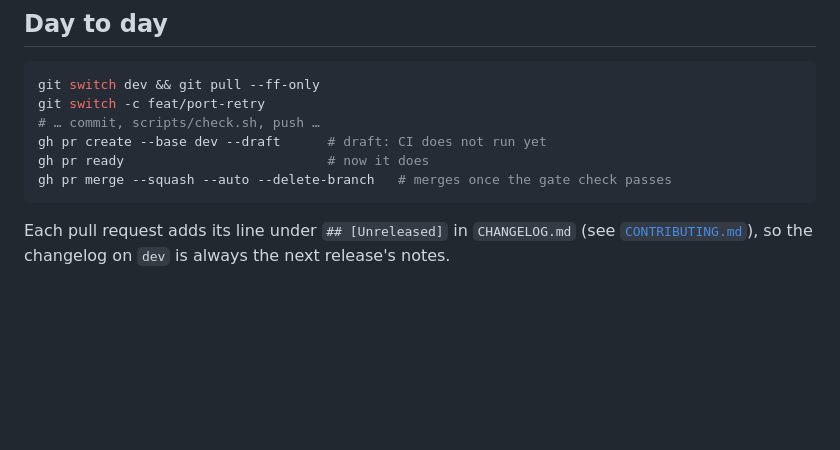
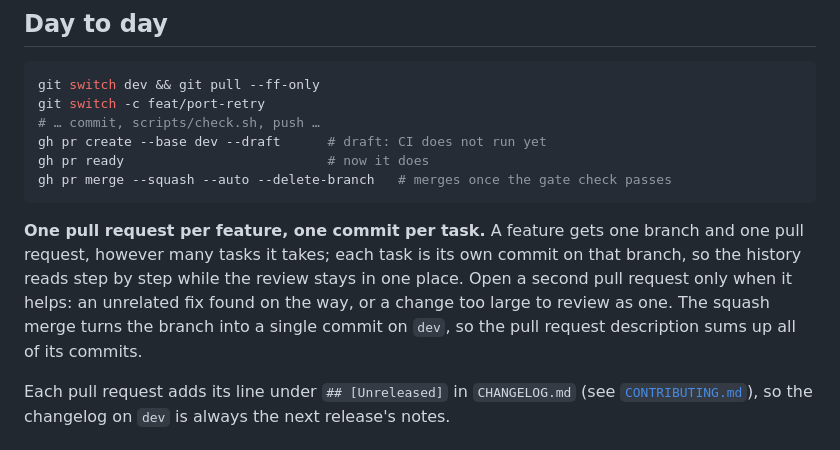
Before and after one commit to dotlane/dotlane, a Markdown page: docs/branching.md, the part around the change. GitHub-like rendering; blank space fills up the shorter version.

Commit message:
Ask for one pull request per feature and one commit per task (#39)
A feature gets one branch and one pull request however many tasks it takes,
each task its own commit, so history reads step by step while review stays in
one place. A second pull request only when it helps: an unrelated fix, or a
change too large to review as one.

````diff
--- a/docs/branching.md
+++ b/docs/branching.md
@@ -59,6 +59,13 @@ gh pr create --base dev --draft      # draft: CI does not run yet
 gh pr ready                          # now it does
 gh pr merge --squash --auto --delete-branch   # merges once the gate check passes
 ```
+
+**One pull request per feature, one commit per task.** A feature gets one branch and one pull
+request, however many tasks it takes; each task is its own commit on that branch, so the
+history reads step by step while the review stays in one place. Open a second pull request only
+when it helps: an unrelated fix found on the way, or a change too large to review as one. The
+squash merge turns the branch into a single commit on `dev`, so the pull request description
+sums up all of its commits.
 
 Each pull request adds its line under `## [Unreleased]` in `CHANGELOG.md` (see
 [`CONTRIBUTING.md`](../CONTRIBUTING.md)), so the changelog on `dev` is always the next release's
````
